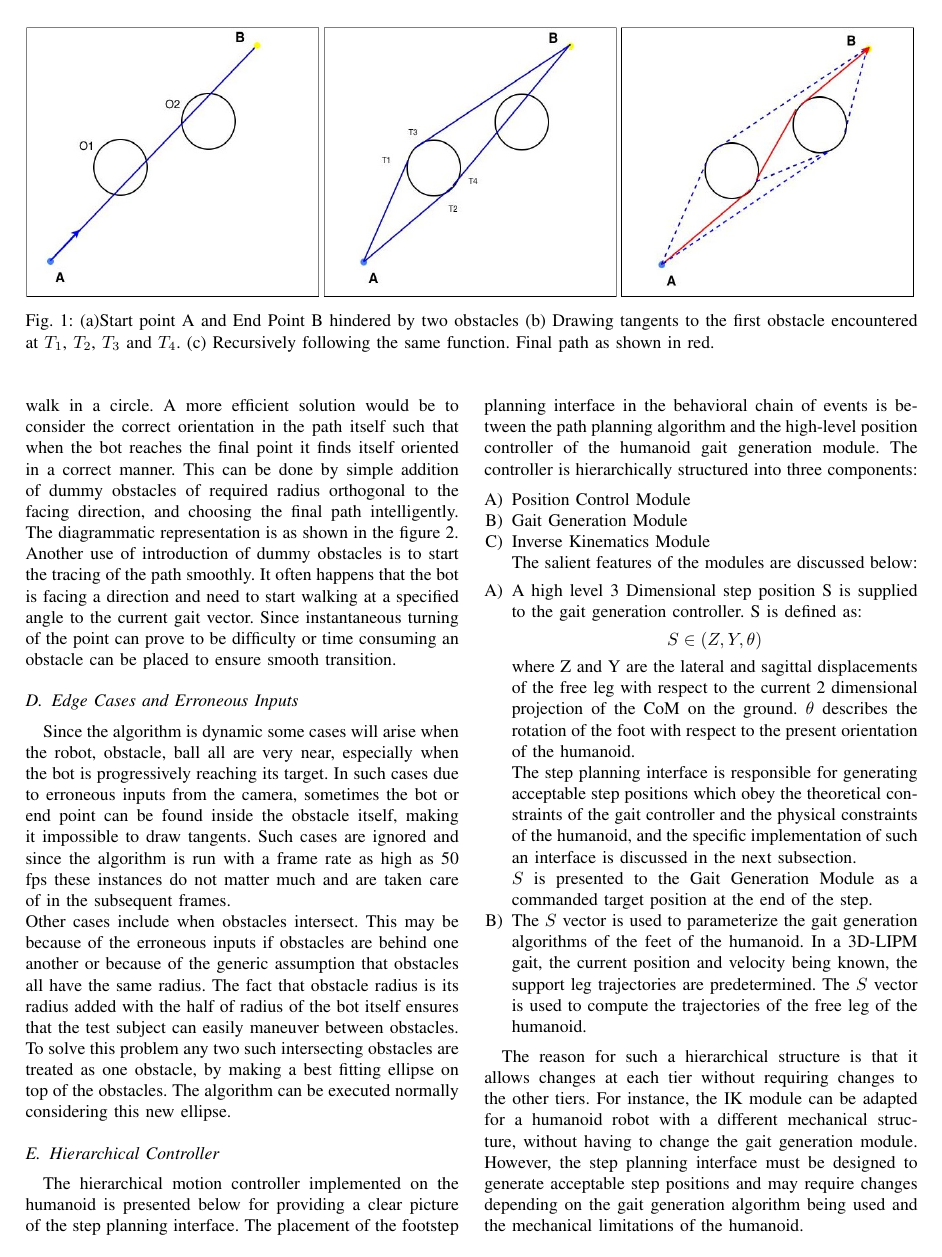
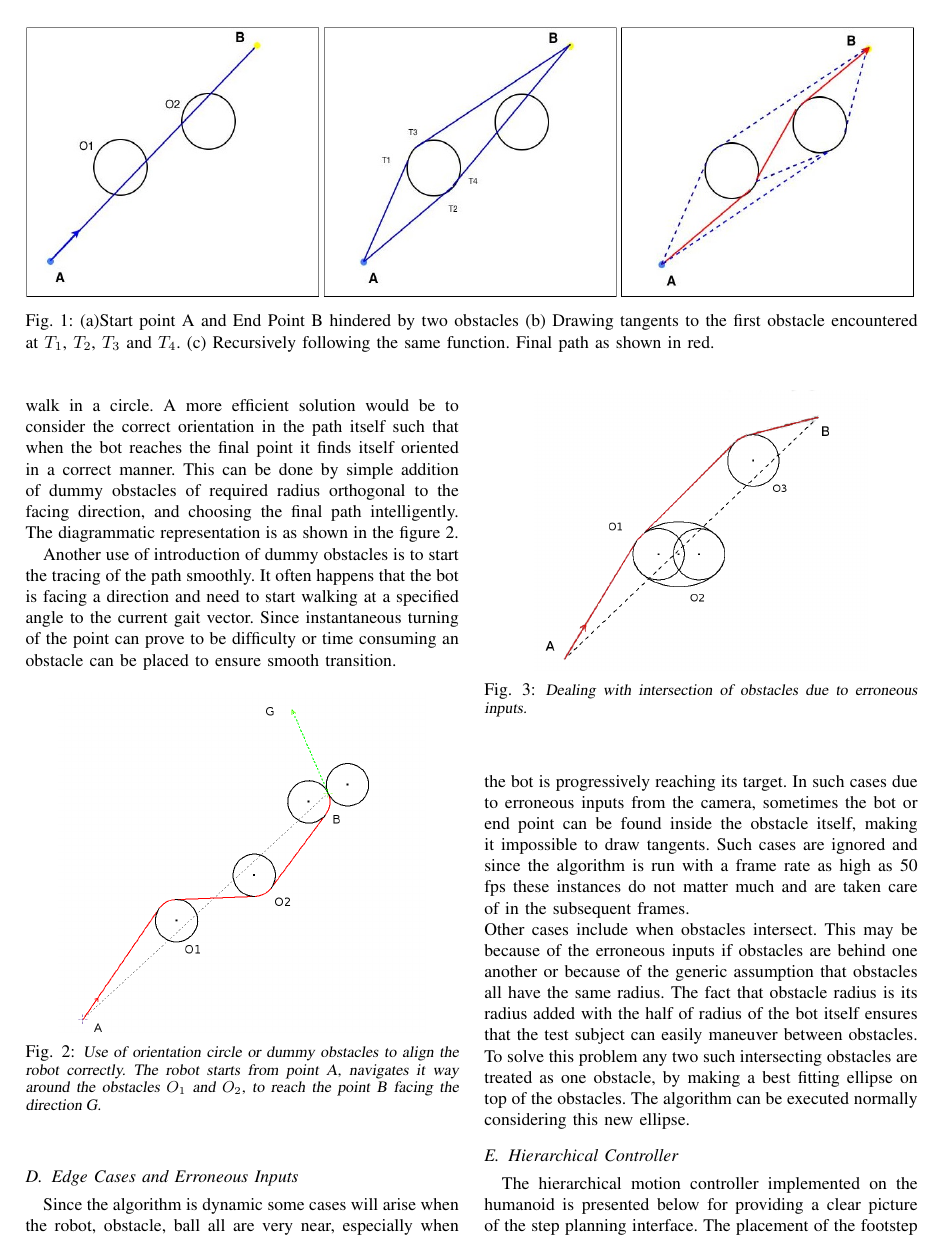
Before and after one commit to k29/path_paper_humanoids_dev, a LaTeX paper (final_geometry_path_paper.tex): page 3 of 6. The pictures show the PDF file final_geometry_path_paper.pdf that the author committed with the source.

Commit message:
final paper submitted

```diff
--- a/final_geometry_path_paper.tex
+++ b/final_geometry_path_paper.tex
@@ -117,16 +117,18 @@ Now, to find the shortest path between the start and end point, the shortest cos
 
 \subsection{Orientation Circles}
 Joining the line between the start and end points is not sufficient to give complete path between the two points. It is often required that the bot face a particular direction once it reaches the destination. In this scenario, the humanoid is required to reach the ball, dribble or kick ball towards the goal posts ensure that it does not shoot in the wrong direction. One alternative is to reach the final point and then orient correctly, which leads to dependency on side walk in a circle. A more efficient solution would be to consider the correct orientation in the path itself such that when the bot reaches the final point it finds itself oriented in a correct manner. This can be done by simple addition of dummy obstacles of required radius orthogonal to the facing direction, and choosing the final path intelligently. The diagrammatic representation is as shown in the figure 2.
-\begin{figure}[b]
+
+Another use of introduction of dummy obstacles is to start the tracing of the path smoothly. It often happens that the bot is facing a direction and need to start walking at a specified angle to the current gait vector. Since instantaneous turning of the point can prove to be difficulty or time consuming an obstacle can be placed to ensure smooth transition.
+\begin{figure}[h]
 \begin{center}
 \includegraphics[scale=0.35]{orientation_circle2.JPG}
 \caption{\small \sl Use of orientation circle or dummy obstacles to align the robot correctly. The robot starts from point A, navigates it way around the obstacles $O_1$ and $O_2$, to reach the point B facing the direction G. \label{fig:orientation}}
 \end{center}
 \end{figure}
-Another use of introduction of dummy obstacles is to start the tracing of the path smoothly. It often happens that the bot is facing a direction and need to start walking at a specified angle to the current gait vector. Since instantaneous turning of the point can prove to be difficulty or time consuming an obstacle can be placed to ensure smooth transition.
 
 \subsection{Edge Cases and Erroneous Inputs}
-Since the algorithm is dynamic some cases will arise when the robot, obstacle, ball all are very near, especially when the bot is progressively reaching its target. In such cases due to erroneous inputs from the camera, sometimes the bot or end point can be found inside the obstacle itself, making it impossible to draw tangents. Such cases are ignored and since the algorithm is run with a frame rate as high as 50 fps these instances do not matter much and are taken care of in the subsequent frames.
+Since the algorithm is dynamic some cases will arise when the robot, obstacle, ball all are very near, especially when the bot is progressively reaching its target.
+In such cases due to erroneous inputs from the camera, sometimes the bot or end point can be found inside the obstacle itself, making it impossible to draw tangents. Such cases are ignored and since the algorithm is run with a frame rate as high as 50 fps these instances do not matter much and are taken care of in the subsequent frames.
 \\
 Other cases include when obstacles intersect. This may be because of the erroneous inputs if obstacles are behind one another or because of the generic assumption that obstacles all have the same radius. The fact that obstacle radius is its radius added with the half of radius of the bot itself ensures that the test subject can easily maneuver between obstacles. To solve this problem any two such intersecting obstacles are treated as one obstacle, by making a best fitting ellipse on top of the obstacles. The algorithm can be executed normally considering this new ellipse.
 
```
Also changed, not shown: final_geometry_path_paper.pdf, 3 other files.
